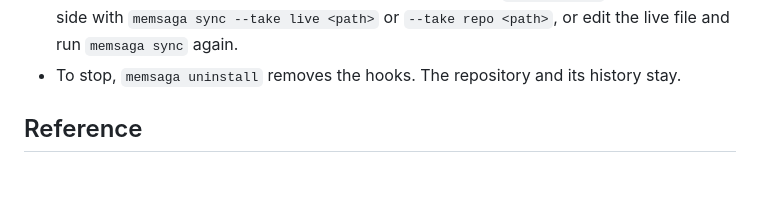
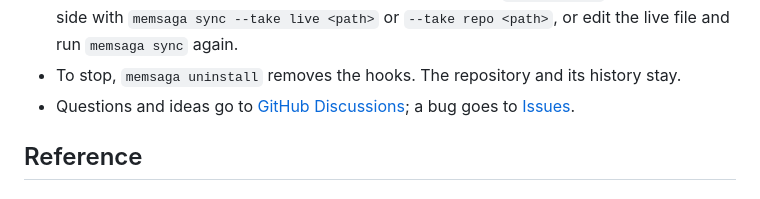
Before and after one commit to grimmerk/memsaga, a Markdown page: README.md, the part around one of its changes. GitHub-like rendering.

```diff
--- a/README.md
+++ b/README.md
@@ -515,6 +516,9 @@ More: [`docs/architecture.md`](docs/architecture.md).
   `--take repo <path>`, or edit the live file and run `memsaga sync` again.
 - To stop, `memsaga uninstall` removes the hooks. The repository and its
   history stay.
+- Questions and ideas go to
+  [GitHub Discussions](https://github.com/grimmerk/memsaga/discussions); a bug
+  goes to [Issues](https://github.com/grimmerk/memsaga/issues).
 
 ## Reference
 
```
Also changed, not shown: other parts of README.md (+2 -1 lines), docs/faq.md (+5 -0 lines).
